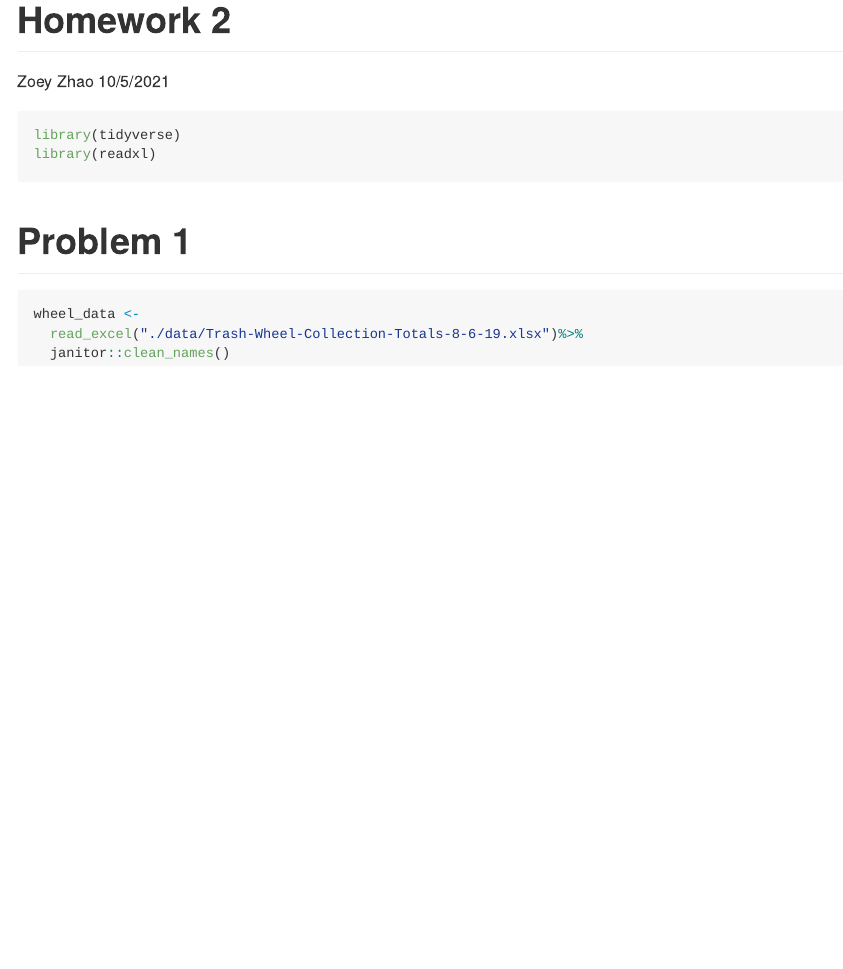
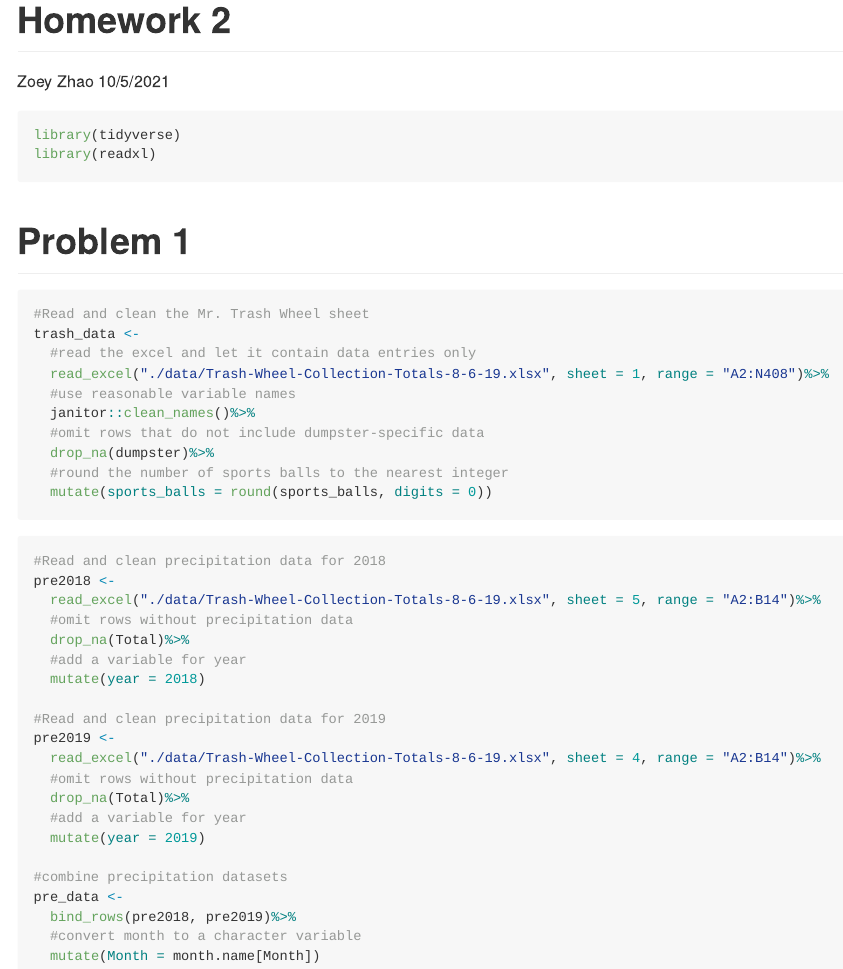
Before and after one commit to Zoey2899/p8105_hw2_zz2899, an R Markdown document (p8105_hw2_zz2899.Rmd): the page in a window 1100 px wide, from its top. The pictures show the output file p8105_hw2_zz2899.md that the author committed with the source, drawn offline in the style of GitHub.

Commit message:
Problem 1: Read and clean the Mr. Trash Wheel sheet, read and clean precipitation data for 2018 and 2019

````diff
--- a/p8105_hw2_zz2899.Rmd
+++ b/p8105_hw2_zz2899.Rmd
@@ -10,8 +10,40 @@ library(readxl)
 ```
 
 # Problem 1
-```{r, message=FALSE}
-wheel_data <-
-  read_excel("./data/Trash-Wheel-Collection-Totals-8-6-19.xlsx")%>%
-  janitor::clean_names()
+```{r, message=FALSE, warning=FALSE}
+#Read and clean the Mr. Trash Wheel sheet
+trash_data <-
+  #read the excel and let it contain data entries only
+  read_excel("./data/Trash-Wheel-Collection-Totals-8-6-19.xlsx", sheet = 1, range = "A2:N408")%>%
+  #use reasonable variable names
+  janitor::clean_names()%>%
+  #omit rows that do not include dumpster-specific data
+  drop_na(dumpster)%>%
+  #round the number of sports balls to the nearest integer
+  mutate(sports_balls = round(sports_balls, digits = 0))
 ```
+
+
+```{r, message=FALSE, warning=FALSE}
+#Read and clean precipitation data for 2018
+pre2018 <-
+  read_excel("./data/Trash-Wheel-Collection-Totals-8-6-19.xlsx", sheet = 5, range = "A2:B14")%>%
+  #omit rows without precipitation data
+  drop_na(Total)%>%
+  #add a variable for year
+  mutate(year = 2018)
+
+#Read and clean precipitation data for 2019
+pre2019 <-
+  read_excel("./data/Trash-Wheel-Collection-Totals-8-6-19.xlsx", sheet = 4, range = "A2:B14")%>%
+  #omit rows without precipitation data
+  drop_na(Total)%>%
+  #add a variable for year
+  mutate(year = 2019)
+
+#combine precipitation datasets
+pre_data <-
+  bind_rows(pre2018, pre2019)%>%
+  #convert month to a character variable
+  mutate(Month = month.name[Month])
+```
````
Also changed, not shown: p8105_hw2_zz2899.md, 3 other files.
